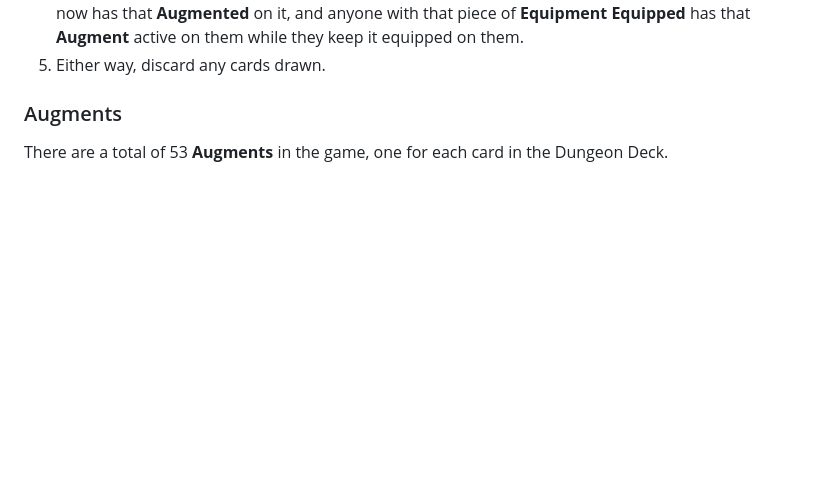
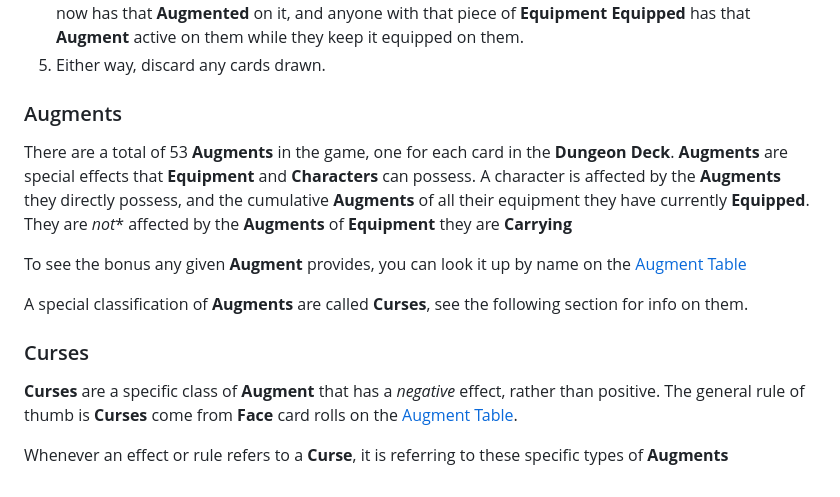
Before and after one commit to SteffenBlake/Thyrs, a Markdown page: content.md, the part around the change. Drawn GitHub-style; blank space fills up the shorter version.

Commit message:
Enhance Augments section with Curses information
Expanded the section on Augments to include details about their effects and the classification of Curses.

```diff
--- a/content.md
+++ b/content.md
@@ -130,4 +130,14 @@ When you **Identify** an **Item**, the following steps occur in order:
 
 ### Augments
 
-There are a total of 53 **Augments** in the game, one for each card in the Dungeon Deck.
+There are a total of 53 **Augments** in the game, one for each card in the **Dungeon Deck**. **Augments** are special effects that **Equipment** and **Characters** can possess. A character is affected by the **Augments** they directly possess, and the cumulative **Augments** of all their equipment they have currently **Equipped**. They are *not** affected by the **Augments** of **Equipment** they are **Carrying**
+
+To see the bonus any given **Augment** provides, you can look it up by name on the [Augment Table](#augment-table)
+
+A special classification of **Augments** are called **Curses**, see the following section for info on them.
+
+### Curses
+
+**Curses** are a specific class of **Augment** that has a *negative* effect, rather than positive. The general rule of thumb is **Curses** come from **Face** card rolls on the [Augment Table](#augment-table).
+
+Whenever an effect or rule refers to a **Curse**, it is referring to these specific types of **Augments**
```
